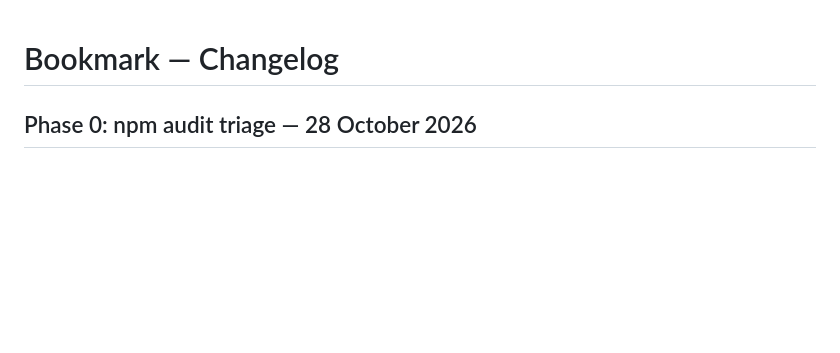
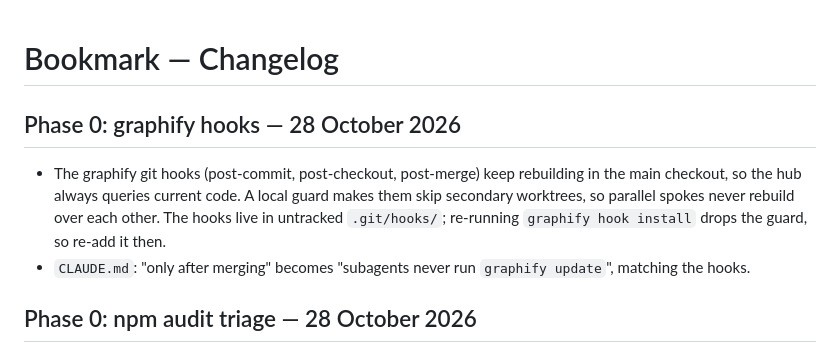
Before and after one commit to Tobias-SB/Bookmark, a Markdown page: CHANGELOG.md, the part around the change. Drawn GitHub-style; blank space fills up the shorter version.

Commit message:
docs: graphify hooks skip worktrees; subagents never run graphify update
Co-Authored-By: Claude Opus 5.5 <noreply@anthropic.com>
Claude-Session: https://claude.ai/code/session_01AdmBiyXsLswAXzreggSAX6

```diff
--- a/CHANGELOG.md
+++ b/CHANGELOG.md
@@ -1,4 +1,9 @@
 # Bookmark — Changelog
+
+## Phase 0: graphify hooks — 28 October 2026
+
+- The graphify git hooks (post-commit, post-checkout, post-merge) keep rebuilding in the main checkout, so the hub always queries current code. A local guard makes them skip secondary worktrees, so parallel spokes never rebuild over each other. The hooks live in untracked `.git/hooks/`; re-running `graphify hook install` drops the guard, so re-add it then.
+- `CLAUDE.md`: "only after merging" becomes "subagents never run `graphify update`", matching the hooks.
 
 ## Phase 0: npm audit triage — 28 October 2026
 
```
Also changed, not shown: CLAUDE.md (+2 -1 lines).
